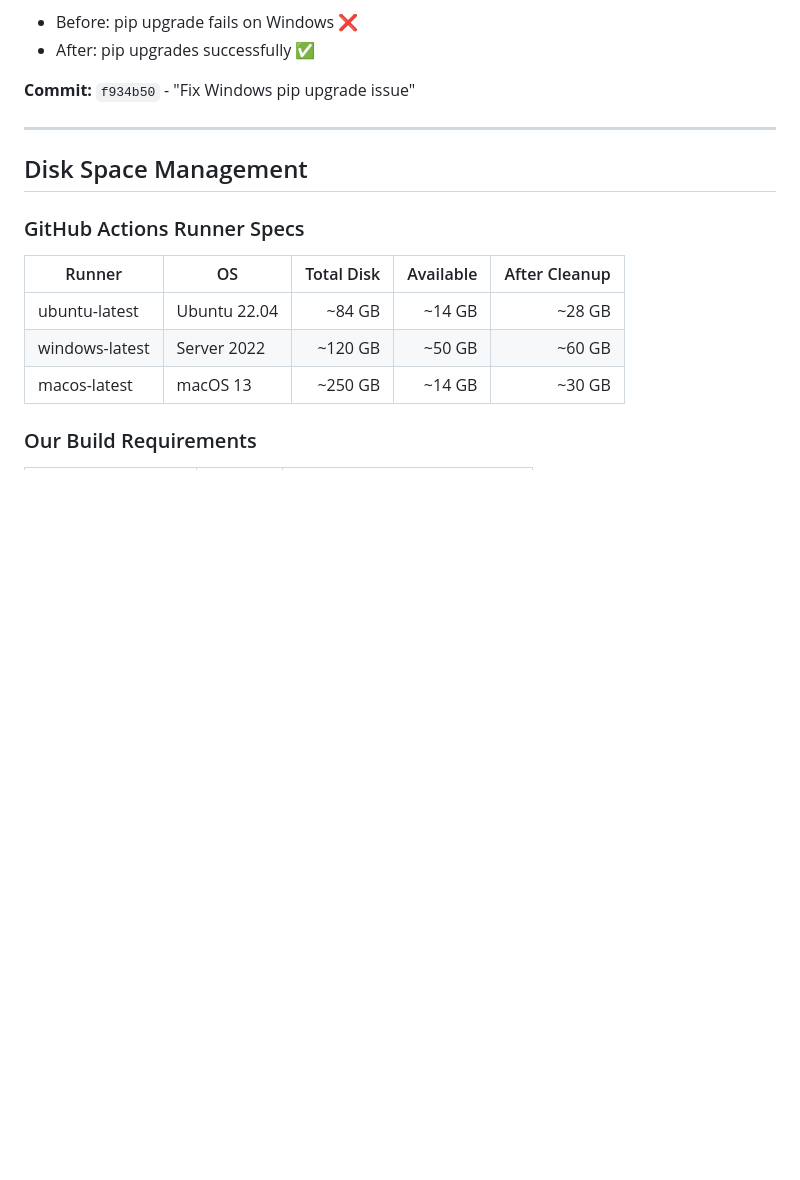
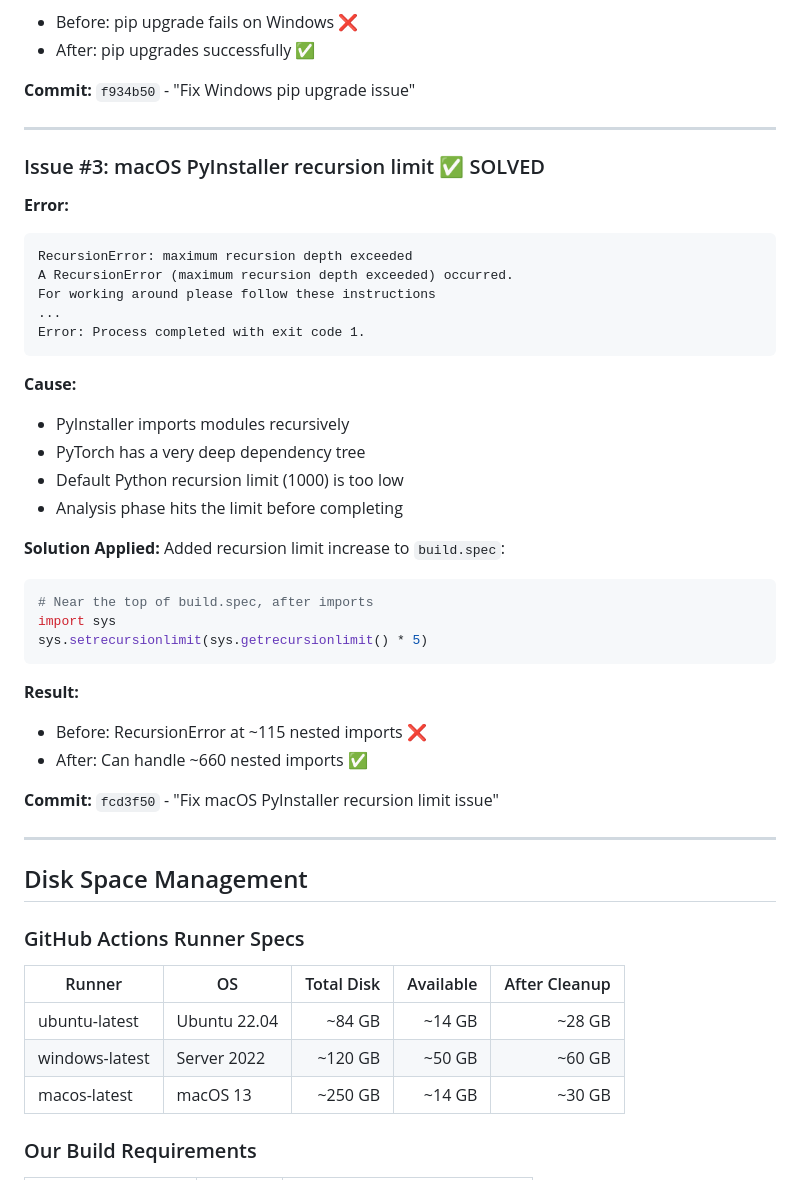
Before and after one commit to phindagijimana/neuroinsight, a Markdown page: desktop_alone/TROUBLESHOOTING_CICD.md, the part around the change. GitHub-like rendering; blank space fills up the shorter version.

Commit message:
Document macOS recursion limit fix
Added Issue #3 to troubleshooting guide:
- Problem: PyInstaller RecursionError with PyTorch
- Solution: Increase recursion limit by 5x
- Commit: fcd3f50

All 3 CI/CD issues now documented and resolved:
1. Linux disk space
2. Windows pip upgrade
3. macOS recursion limit

````diff
--- a/desktop_alone/TROUBLESHOOTING_CICD.md
+++ b/desktop_alone/TROUBLESHOOTING_CICD.md
@@ -77,6 +77,40 @@ Changed all pip commands to use Python module format:
 - After: pip upgrades successfully ✅
 
 **Commit:** `f934b50` - "Fix Windows pip upgrade issue"
+
+---
+
+### Issue #3: macOS PyInstaller recursion limit ✅ SOLVED
+
+**Error:**
+```
+RecursionError: maximum recursion depth exceeded
+A RecursionError (maximum recursion depth exceeded) occurred.
+For working around please follow these instructions
+...
+Error: Process completed with exit code 1.
+```
+
+**Cause:**
+- PyInstaller imports modules recursively
+- PyTorch has a very deep dependency tree
+- Default Python recursion limit (1000) is too low
+- Analysis phase hits the limit before completing
+
+**Solution Applied:**
+Added recursion limit increase to `build.spec`:
+
+```python
+# Near the top of build.spec, after imports
+import sys
+sys.setrecursionlimit(sys.getrecursionlimit() * 5)
+```
+
+**Result:**
+- Before: RecursionError at ~115 nested imports ❌
+- After: Can handle ~660 nested imports ✅
+
+**Commit:** `fcd3f50` - "Fix macOS PyInstaller recursion limit issue"
 
 ---
 
````
